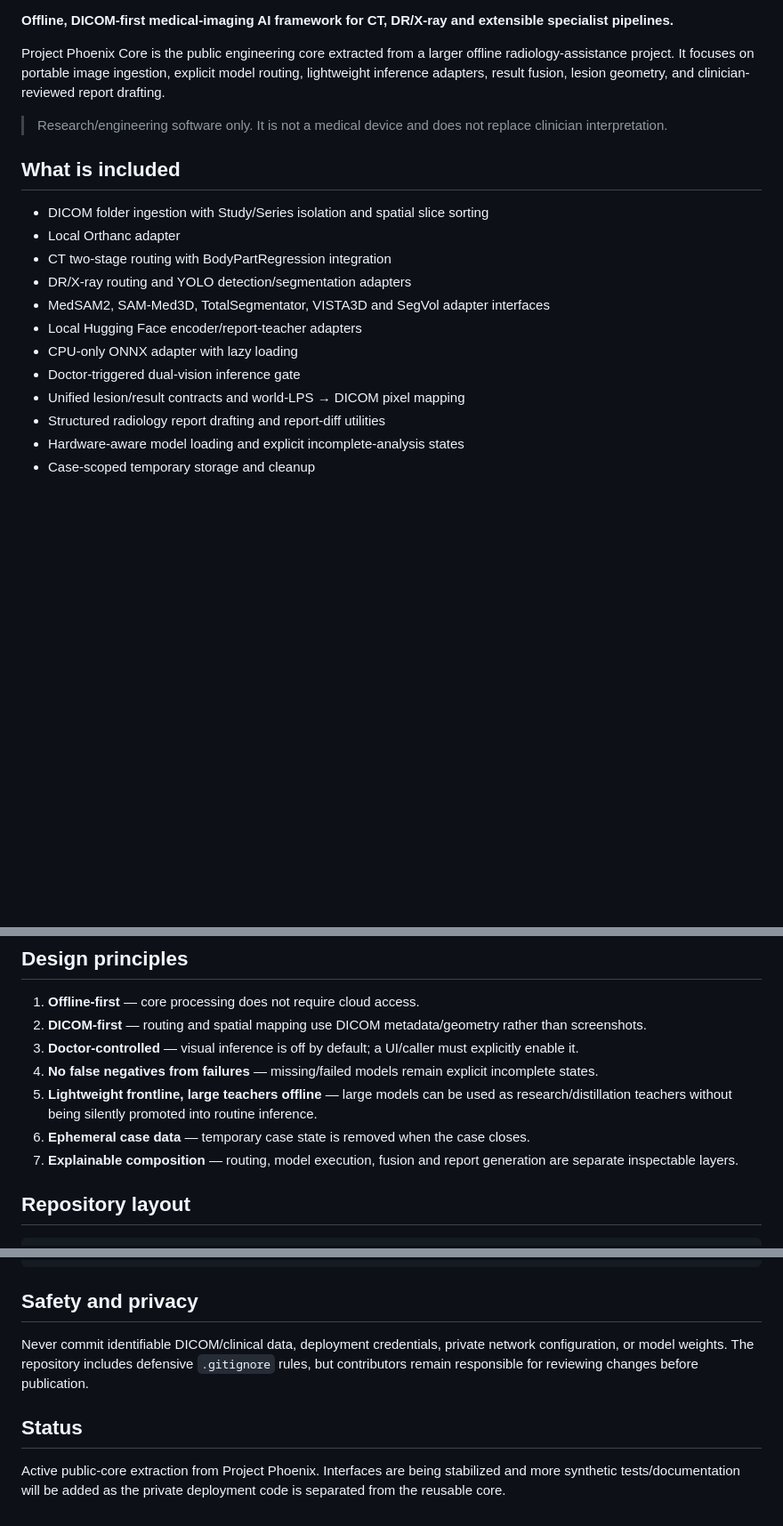
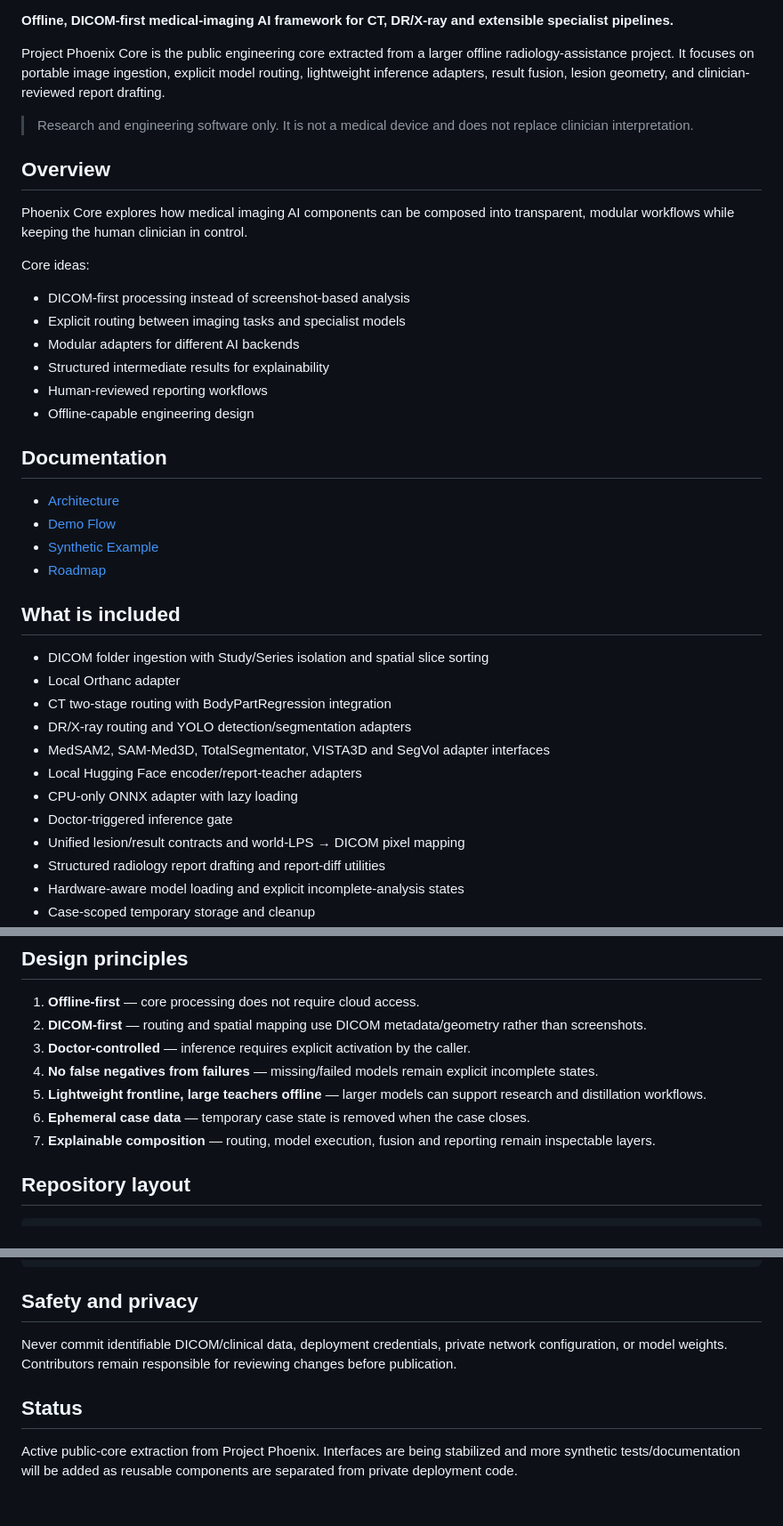
Before and after one commit to liubanxia/-, a Markdown page: README.md, 3 parts joined by grey strips. Shown at 89% size. Rendered like a GitHub page; blank space fills up the shorter version.

Commit message:
Improve README landing page for open source review

```diff
--- a/README.md
+++ b/README.md
@@ -4,7 +8,27 @@
 
 Project Phoenix Core is the public engineering core extracted from a larger offline radiology-assistance project. It focuses on portable image ingestion, explicit model routing, lightweight inference adapters, result fusion, lesion geometry, and clinician-reviewed report drafting.
 
-> Research/engineering software only. It is not a medical device and does not replace clinician interpretation.
+> Research and engineering software only. It is not a medical device and does not replace clinician interpretation.
+
+## Overview
+
+Phoenix Core explores how medical imaging AI components can be composed into transparent, modular workflows while keeping the human clinician in control.
+
+Core ideas:
+
+- DICOM-first processing instead of screenshot-based analysis
+- Explicit routing between imaging tasks and specialist models
+- Modular adapters for different AI backends
+- Structured intermediate results for explainability
+- Human-reviewed reporting workflows
+- Offline-capable engineering design
+
+## Documentation
+
+- [Architecture](docs/architecture.md)
+- [Demo Flow](docs/demo.md)
+- [Synthetic Example](examples/synthetic_case/README.md)
+- [Roadmap](ROADMAP.md)
 
 ## What is included
 
@@ -15,7 +39,7 @@ Project Phoenix Core is the public engineering core extracted from a larger offl
 - MedSAM2, SAM-Med3D, TotalSegmentator, VISTA3D and SegVol adapter interfaces
 - Local Hugging Face encoder/report-teacher adapters
 - CPU-only ONNX adapter with lazy loading
-- Doctor-triggered dual-vision inference gate
+- Doctor-triggered inference gate
 - Unified lesion/result contracts and world-LPS → DICOM pixel mapping
 - Structured radiology report drafting and report-diff utilities
 - Hardware-aware model loading and explicit incomplete-analysis states
@@ -56,11 +80,11 @@ The base dependency set is intentionally small. Model-specific packages are list
 
 1. **Offline-first** — core processing does not require cloud access.
 2. **DICOM-first** — routing and spatial mapping use DICOM metadata/geometry rather than screenshots.
-3. **Doctor-controlled** — visual inference is off by default; a UI/caller must explicitly enable it.
+3. **Doctor-controlled** — inference requires explicit activation by the caller.
 4. **No false negatives from failures** — missing/failed models remain explicit incomplete states.
-5. **Lightweight frontline, large teachers offline** — large models can be used as research/distillation teachers without being silently promoted into routine inference.
+5. **Lightweight frontline, large teachers offline** — larger models can support research and distillation workflows.
 6. **Ephemeral case data** — temporary case state is removed when the case closes.
-7. **Explainable composition** — routing, model execution, fusion and report generation are separate inspectable layers.
+7. **Explainable composition** — routing, model execution, fusion and reporting remain inspectable layers.
 
 ## Repository layout
 
@@ -79,8 +103,8 @@ tests/              core behavior tests
 
 ## Safety and privacy
 
-Never commit identifiable DICOM/clinical data, deployment credentials, private network configuration, or model weights. The repository includes defensive `.gitignore` rules, but contributors remain responsible for reviewing changes before publication.
+Never commit identifiable DICOM/clinical data, deployment credentials, private network configuration, or model weights. Contributors remain responsible for reviewing changes before publication.
 
 ## Status
 
-Active public-core extraction from Project Phoenix. Interfaces are being stabilized and more synthetic tests/documentation will be added as the private deployment code is separated from the reusable core.
+Active public-core extraction from Project Phoenix. Interfaces are being stabilized and more synthetic tests/documentation will be added as reusable components are separated from private deployment code.
```
Also changed, not shown: other parts of README.md (+4 -0 lines).
